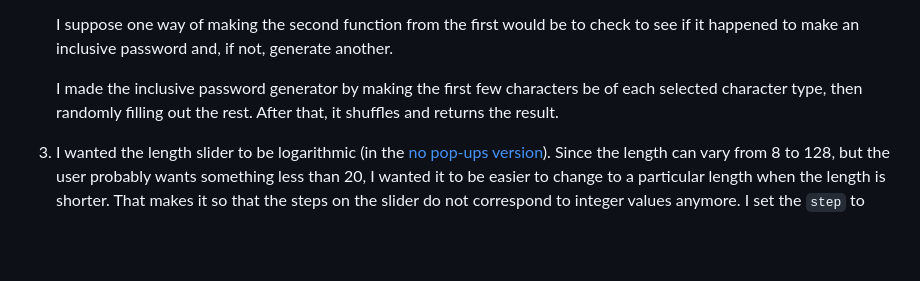
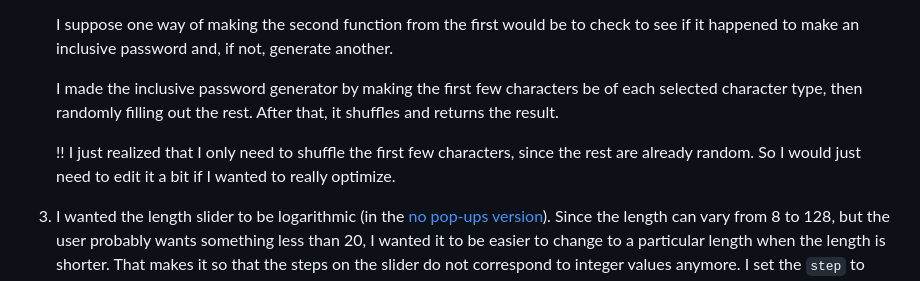
Before and after one commit to benjstorlie/passwords, a Markdown page: README.md, the part around the change. Rendered like a GitHub page; blank space fills up the shorter version.

Commit message:
Update README.md
    !! I just realized that I only need to shuffle the first few characters, since the rest are already random.  So I would just need to edit it a bit if I wanted to really optimize.

```diff
--- a/README.md
+++ b/README.md
@@ -62,6 +62,8 @@ I also included error messages.  The user is then immediately prompted to input
 
     I made the inclusive password generator by making the first few characters be of each selected character type, then randomly filling out the rest. After that, it shuffles and returns the result.
 
+    !! I just realized that I only need to shuffle the first few characters, since the rest are already random.  So I would just need to edit it a bit if I wanted to really optimize.
+
 3. I wanted the length slider to be logarithmic (in the [no pop-ups version](https://benjstorlie.github.io/passwords/index-noPrompts.html)).  Since the length can vary from 8 to 128, but the user probably wants something less than 20, I wanted it to be easier to change to a particular length when the length is shorter.  That makes it so that the steps on the slider do not correspond to integer values anymore.  I set the `step` to `0.01`, since $\log_2 (128) - \log_2 (127) \approx 0.01$ and that would be the shortest difference, and then every possible integer length should be accessible.  However, it did not quite work when I tried it on my browser.  I have not yet tried it in too many browsers or changed the slider length too much at all.  There would have to be at least 400 pixels ($(7-3)/0.01$) available.  I did not want it to look too large, and I also suppose that someone is not going to care about the precise password length when it is that long.
 
 4. In the future, I would like to change the display of the outputted password to color-code the types of characters.  This would make it easier for the user to distinguish `1` and `l` or `0` and `O`.  Since Space (U+0020) was included as a possible special character, I'd want it to display in a special way, especially if it is at the start or end of the password, or if there are more than one.  Honestly, I did not expect that Space was allowed, for that reason.
```
